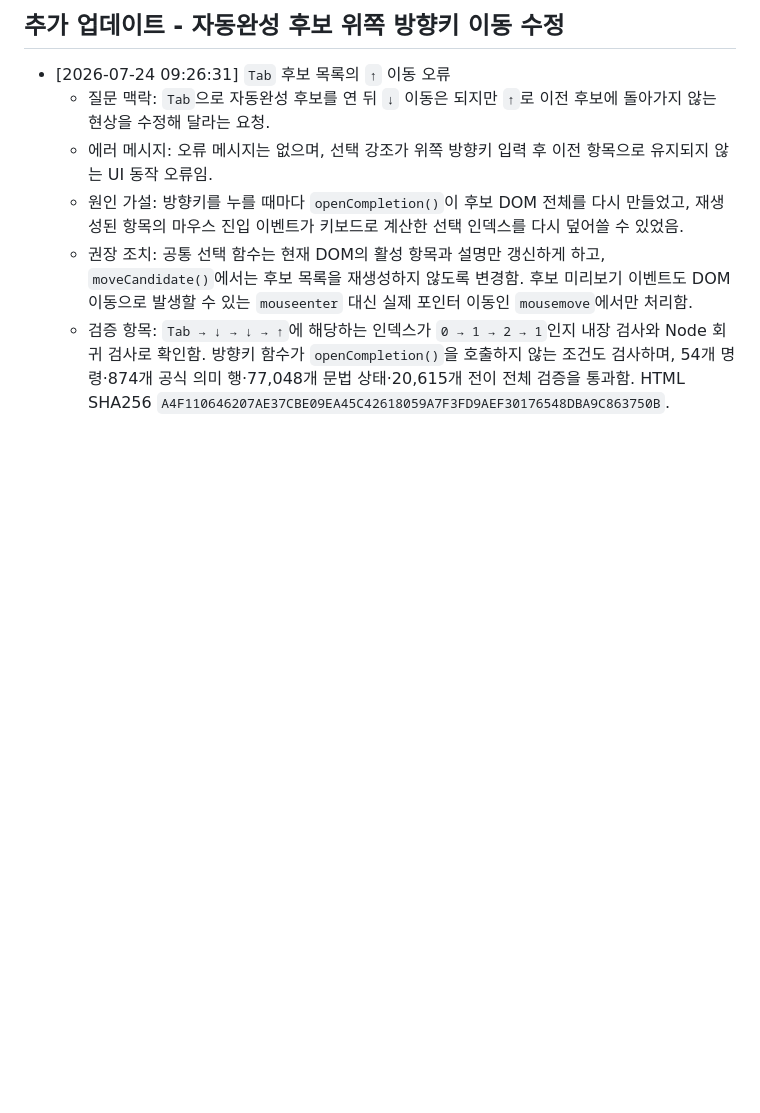
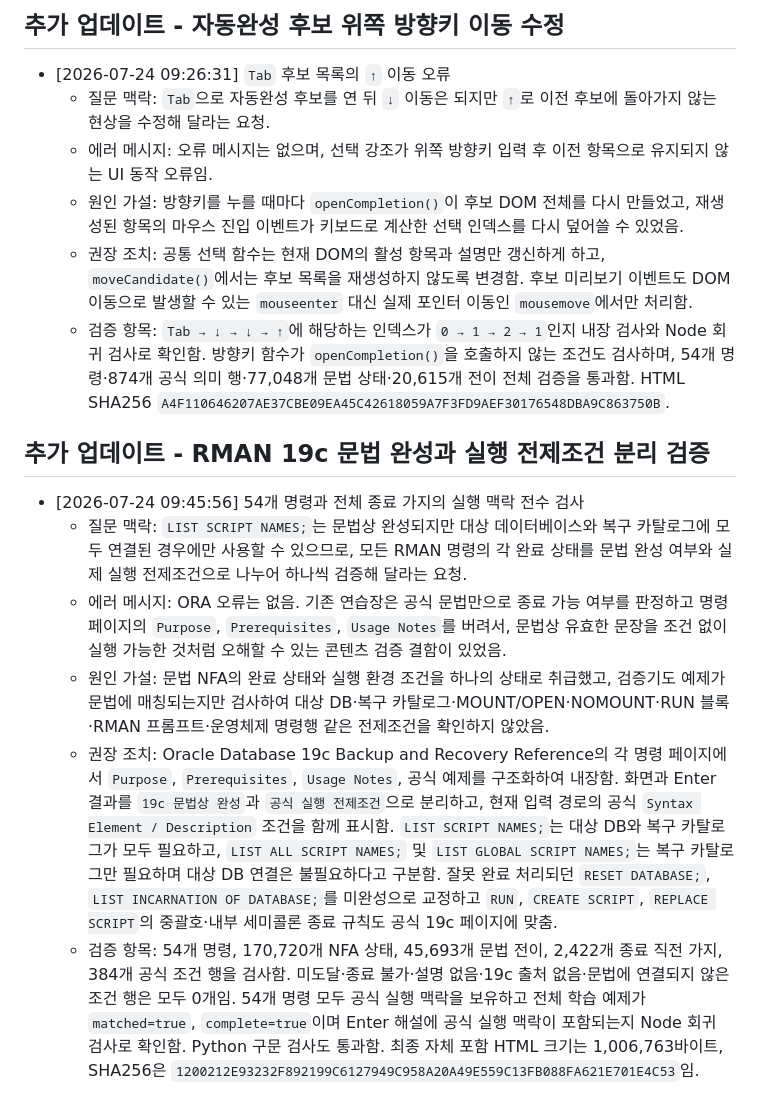
Before and after one commit to 01054579397app-creator/Oracle, a Markdown page: oracle-incident-log/execution/2026-07-24.md, the part around the change. GitHub-like rendering; blank space fills up the shorter version.

Commit message:
oracle: verify RMAN syntax and execution prerequisites

```diff
--- a/oracle-incident-log/execution/2026-07-24.md
+++ b/oracle-incident-log/execution/2026-07-24.md
@@ -35,3 +35,12 @@
   - 원인 가설: 방향키를 누를 때마다 `openCompletion()`이 후보 DOM 전체를 다시 만들었고, 재생성된 항목의 마우스 진입 이벤트가 키보드로 계산한 선택 인덱스를 다시 덮어쓸 수 있었음.
   - 권장 조치: 공통 선택 함수는 현재 DOM의 활성 항목과 설명만 갱신하게 하고, `moveCandidate()`에서는 후보 목록을 재생성하지 않도록 변경함. 후보 미리보기 이벤트도 DOM 이동으로 발생할 수 있는 `mouseenter` 대신 실제 포인터 이동인 `mousemove`에서만 처리함.
   - 검증 항목: `Tab → ↓ → ↓ → ↑`에 해당하는 인덱스가 `0 → 1 → 2 → 1`인지 내장 검사와 Node 회귀 검사로 확인함. 방향키 함수가 `openCompletion()`을 호출하지 않는 조건도 검사하며, 54개 명령·874개 공식 의미 행·77,048개 문법 상태·20,615개 전이 전체 검증을 통과함. HTML SHA256 `A4F110646207AE37CBE09EA45C42618059A7F3FD9AEF30176548DBA9C863750B`.
+
+## 추가 업데이트 - RMAN 19c 문법 완성과 실행 전제조건 분리 검증
+
+- [2026-07-24 09:45:56] 54개 명령과 전체 종료 가지의 실행 맥락 전수 검사
+  - 질문 맥락: `LIST SCRIPT NAMES;`는 문법상 완성되지만 대상 데이터베이스와 복구 카탈로그에 모두 연결된 경우에만 사용할 수 있으므로, 모든 RMAN 명령의 각 완료 상태를 문법 완성 여부와 실제 실행 전제조건으로 나누어 하나씩 검증해 달라는 요청.
+  - 에러 메시지: ORA 오류는 없음. 기존 연습장은 공식 문법만으로 종료 가능 여부를 판정하고 명령 페이지의 `Purpose`, `Prerequisites`, `Usage Notes`를 버려서, 문법상 유효한 문장을 조건 없이 실행 가능한 것처럼 오해할 수 있는 콘텐츠 검증 결함이 있었음.
+  - 원인 가설: 문법 NFA의 완료 상태와 실행 환경 조건을 하나의 상태로 취급했고, 검증기도 예제가 문법에 매칭되는지만 검사하여 대상 DB·복구 카탈로그·MOUNT/OPEN·NOMOUNT·RUN 블록·RMAN 프롬프트·운영체제 명령행 같은 전제조건을 확인하지 않았음.
+  - 권장 조치: Oracle Database 19c Backup and Recovery Reference의 각 명령 페이지에서 `Purpose`, `Prerequisites`, `Usage Notes`, 공식 예제를 구조화하여 내장함. 화면과 Enter 결과를 `19c 문법상 완성`과 `공식 실행 전제조건`으로 분리하고, 현재 입력 경로의 공식 `Syntax Element / Description` 조건을 함께 표시함. `LIST SCRIPT NAMES;`는 대상 DB와 복구 카탈로그가 모두 필요하고, `LIST ALL SCRIPT NAMES;` 및 `LIST GLOBAL SCRIPT NAMES;`는 복구 카탈로그만 필요하며 대상 DB 연결은 불필요하다고 구분함. 잘못 완료 처리되던 `RESET DATABASE;`, `LIST INCARNATION OF DATABASE;`를 미완성으로 교정하고 `RUN`, `CREATE SCRIPT`, `REPLACE SCRIPT`의 중괄호·내부 세미콜론 종료 규칙도 공식 19c 페이지에 맞춤.
+  - 검증 항목: 54개 명령, 170,720개 NFA 상태, 45,693개 문법 전이, 2,422개 종료 직전 가지, 384개 공식 조건 행을 검사함. 미도달·종료 불가·설명 없음·19c 출처 없음·문법에 연결되지 않은 조건 행은 모두 0개임. 54개 명령 모두 공식 실행 맥락을 보유하고 전체 학습 예제가 `matched=true`, `complete=true`이며 Enter 해설에 공식 실행 맥락이 포함되는지 Node 회귀 검사로 확인함. Python 구문 검사도 통과함. 최종 자체 포함 HTML 크기는 1,006,763바이트, SHA256은 `1200212E93232F892199C6127949C958A20A49E559C13FB088FA621E701E4C53`임.
```
